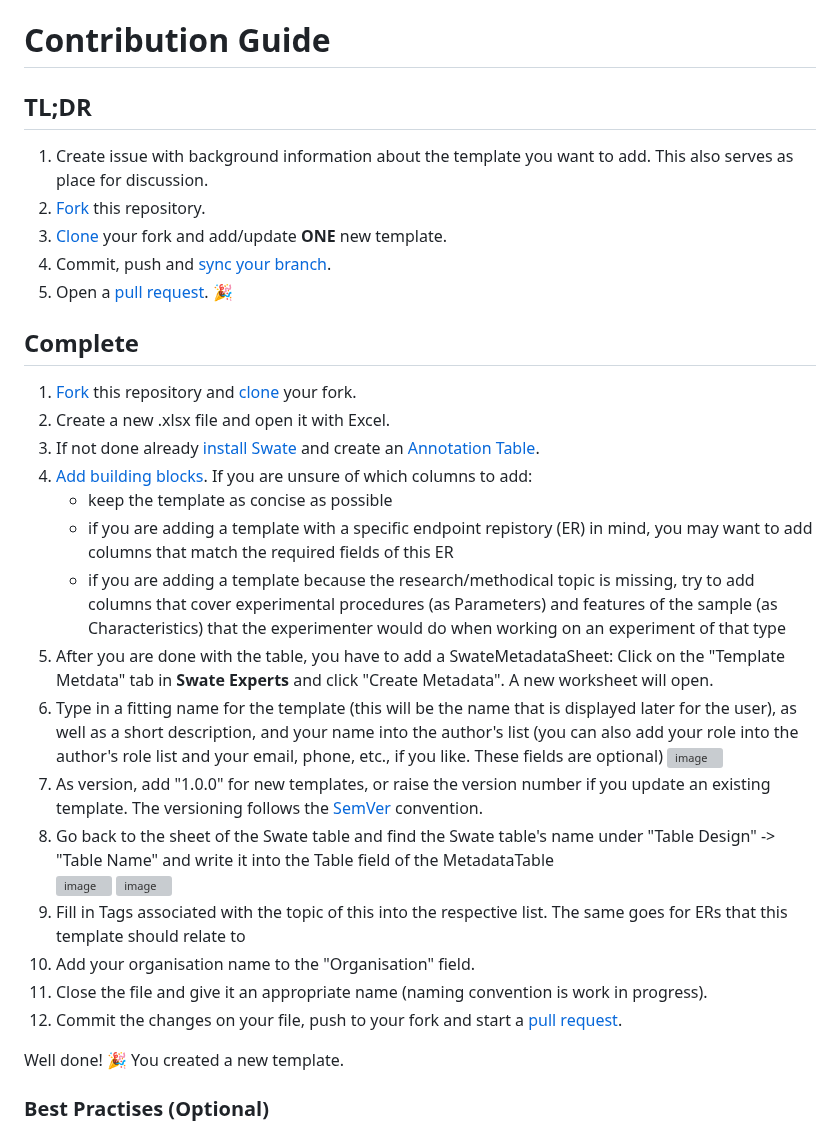
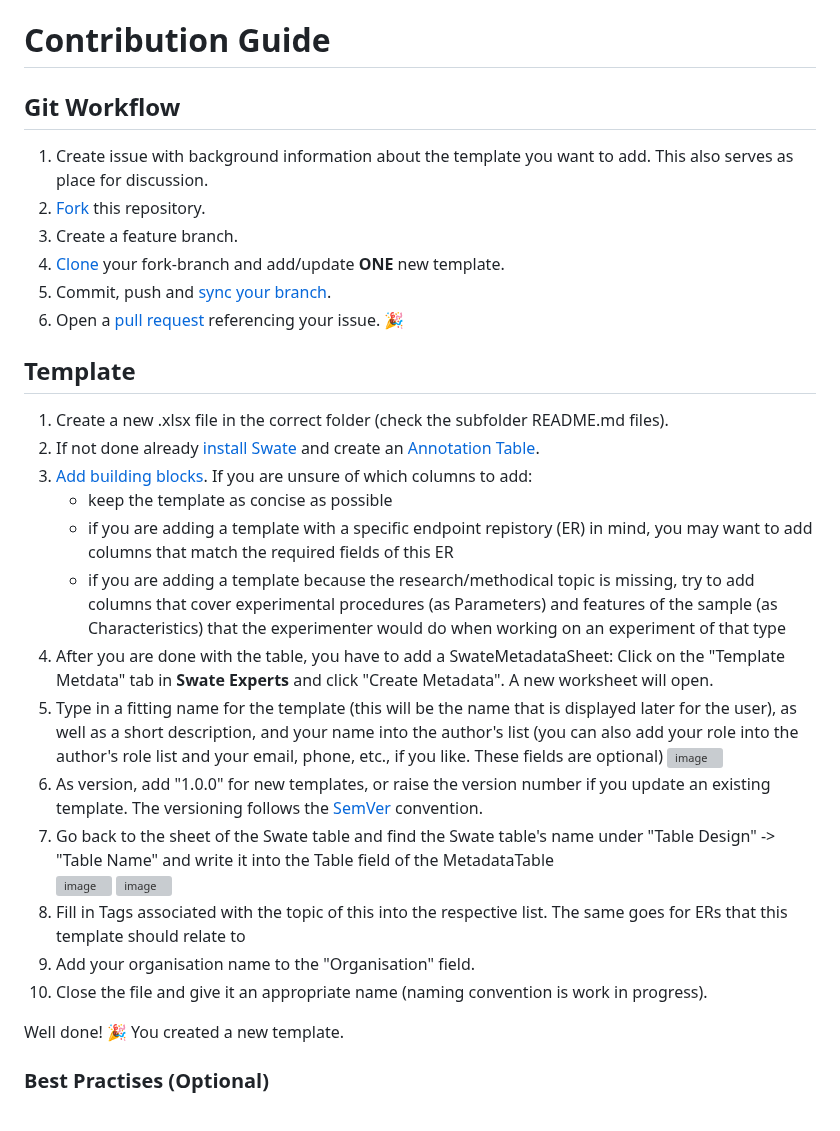
Before and after one commit to nfdi4plants/Swate-templates, a Markdown page: README.md, the part around the change. Drawn GitHub-style; grey boxes are pictures that could not be loaded.

```diff
--- a/README.md
+++ b/README.md
@@ -10,25 +10,25 @@ Anyone can access them via the [template search](https://nfdi4plants.github.io/S
 
 # Contribution Guide
 
-## TL;DR
+## Git Workflow
 
 1. Create issue with background information about the template you want to add. This also serves as place for discussion.
 2. [Fork](https://docs.github.com/en/get-started/quickstart/fork-a-repo) this repository.
-3. [Clone](https://docs.github.com/en/repositories/creating-and-managing-repositories/cloning-a-repository) your fork and add/update **ONE** new template.
+3. Create a feature branch.
+3. [Clone](https://docs.github.com/en/repositories/creating-and-managing-repositories/cloning-a-repository) your fork-branch and add/update **ONE** new template.
 4. Commit, push and [sync your branch](https://docs.github.com/en/pull-requests/collaborating-with-pull-requests/working-with-forks/syncing-a-fork).
-5. Open a [pull request](https://docs.github.com/en/pull-requests/collaborating-with-pull-requests/proposing-changes-to-your-work-with-pull-requests/about-pull-requests). :tada:
+5. Open a [pull request](https://docs.github.com/en/pull-requests/collaborating-with-pull-requests/proposing-changes-to-your-work-with-pull-requests/about-pull-requests) referencing your issue. :tada:
 
-## Complete
+## Template
 
-1. [Fork](https://docs.github.com/en/get-started/quickstart/fork-a-repo) this repository and [clone](https://docs.github.com/en/repositories/creating-and-managing-repositories/cloning-a-repository) your fork.
-2. Create a new .xlsx file and open it with Excel.
-3. If not done already [install Swate](https://nfdi4plants.github.io/Swate-docs/docs/UserDocs/Docs01-Installing-Swate.html) and create an [Annotation Table](https://nfdi4plants.github.io/Swate-docs/docs/UserDocs/Docs02-Annotation-Table.html).
-4. [Add building blocks](https://nfdi4plants.github.io/Swate-docs/docs/UserDocs/Docs03-Building-Blocks.html). If you are unsure of which columns to add:
+1. Create a new .xlsx file in the correct folder (check the subfolder README.md files).
+2. If not done already [install Swate](https://nfdi4plants.github.io/Swate-docs/docs/UserDocs/Docs01-Installing-Swate.html) and create an [Annotation Table](https://nfdi4plants.github.io/Swate-docs/docs/UserDocs/Docs02-Annotation-Table.html).
+3. [Add building blocks](https://nfdi4plants.github.io/Swate-docs/docs/UserDocs/Docs03-Building-Blocks.html). If you are unsure of which columns to add:
     - keep the template as concise as possible
     - if you are adding a template with a specific endpoint repistory (ER) in mind, you may want to add columns that match the required fields of this ER
     - if you are adding a template because the research/methodical topic is missing, try to add columns that cover experimental procedures (as Parameters) and features of the sample (as Characteristics) that the experimenter would do when working on an experiment of that type
-5. After you are done with the table, you have to add a SwateMetadataSheet: Click on the "Template Metdata" tab in **Swate Experts** and click "Create Metadata". A new worksheet will open.
-6. Type in a fitting name for the template (this will be the name that is displayed later for the user), as well as a short description, and your name into the author's list (you can also add your role into the author's role list and your email, phone, etc., if you like. These fields are optional)
+4. After you are done with the table, you have to add a SwateMetadataSheet: Click on the "Template Metdata" tab in **Swate Experts** and click "Create Metadata". A new worksheet will open.
+5. Type in a fitting name for the template (this will be the name that is displayed later for the user), as well as a short description, and your name into the author's list (you can also add your role into the author's role list and your email, phone, etc., if you like. These fields are optional)
 ![image](https://user-images.githubusercontent.com/47781170/146255531-97318a5f-cc34-420f-9474-0b09621ba65a.png)
 6. As version, add "1.0.0" for new templates, or raise the version number if you update an existing template. The versioning follows the [SemVer](https://semver.org/) convention.
 7. Go back to the sheet of the Swate table and find the Swate table's name under "Table Design" -> "Table Name" and write it into the Table field of the MetadataTable
@@ -37,7 +37,6 @@ Anyone can access them via the [template search](https://nfdi4plants.github.io/S
 8. Fill in Tags associated with the topic of this into the respective list. The same goes for ERs that this template should relate to
 9. Add your organisation name to the "Organisation" field.
 10. Close the file and give it an appropriate name (naming convention is work in progress).
-11. Commit the changes on your file, push to your fork and start a [pull request](https://docs.github.com/en/pull-requests/collaborating-with-pull-requests/proposing-changes-to-your-work-with-pull-requests/about-pull-requests).
 
 Well done! :tada: You created a new template.
 
```
